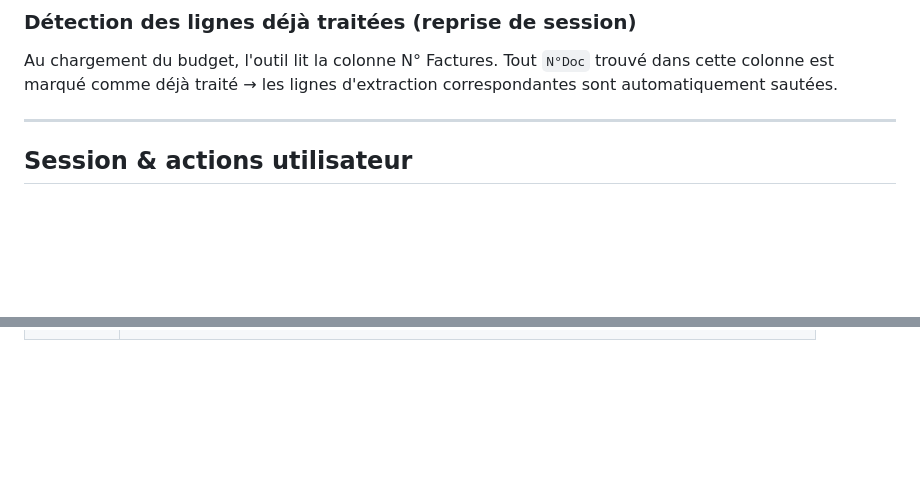
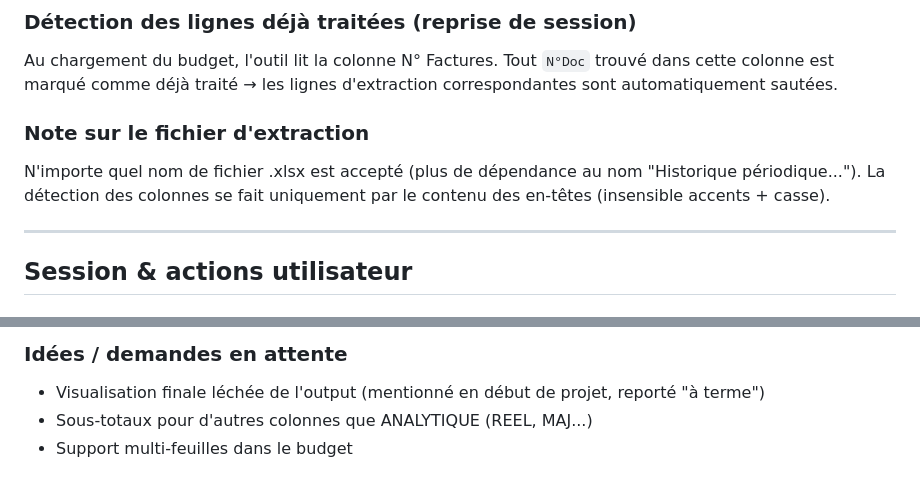
Before and after one commit to eliejesuran/bme_analytique, a Markdown page: claude.md, 2 parts joined by grey strips. Drawn GitHub-style; blank space fills up the shorter version.

```diff
--- a/claude.md
+++ b/claude.md
@@ -96,6 +113,11 @@ key = N°Doc + "§" + round(|solde| * 100) + "§" + commentaire[0:40]
 
 ### Détection des lignes déjà traitées (reprise de session)
 Au chargement du budget, l'outil lit la colonne N° Factures. Tout `N°Doc` trouvé dans cette colonne est marqué comme déjà traité → les lignes d'extraction correspondantes sont automatiquement sautées.
+
+### Note sur le fichier d'extraction
+N'importe quel nom de fichier .xlsx est accepté (plus de dépendance
+au nom "Historique périodique..."). La détection des colonnes se fait
+uniquement par le contenu des en-têtes (insensible accents + casse).
 
 ---
 
@@ -193,0 +292,5 @@ Les couleurs résolues avec une luminance < 0.08 (quasi-noires) sont ignorées p
+### Idées / demandes en attente
+- Visualisation finale léchée de l'output (mentionné en début de projet,
+  reporté "à terme")
+- Sous-totaux pour d'autres colonnes que ANALYTIQUE (REEL, MAJ...)
+- Support multi-feuilles dans le budget
```
Also changed, not shown: other parts of claude.md (+93 -0 lines).
